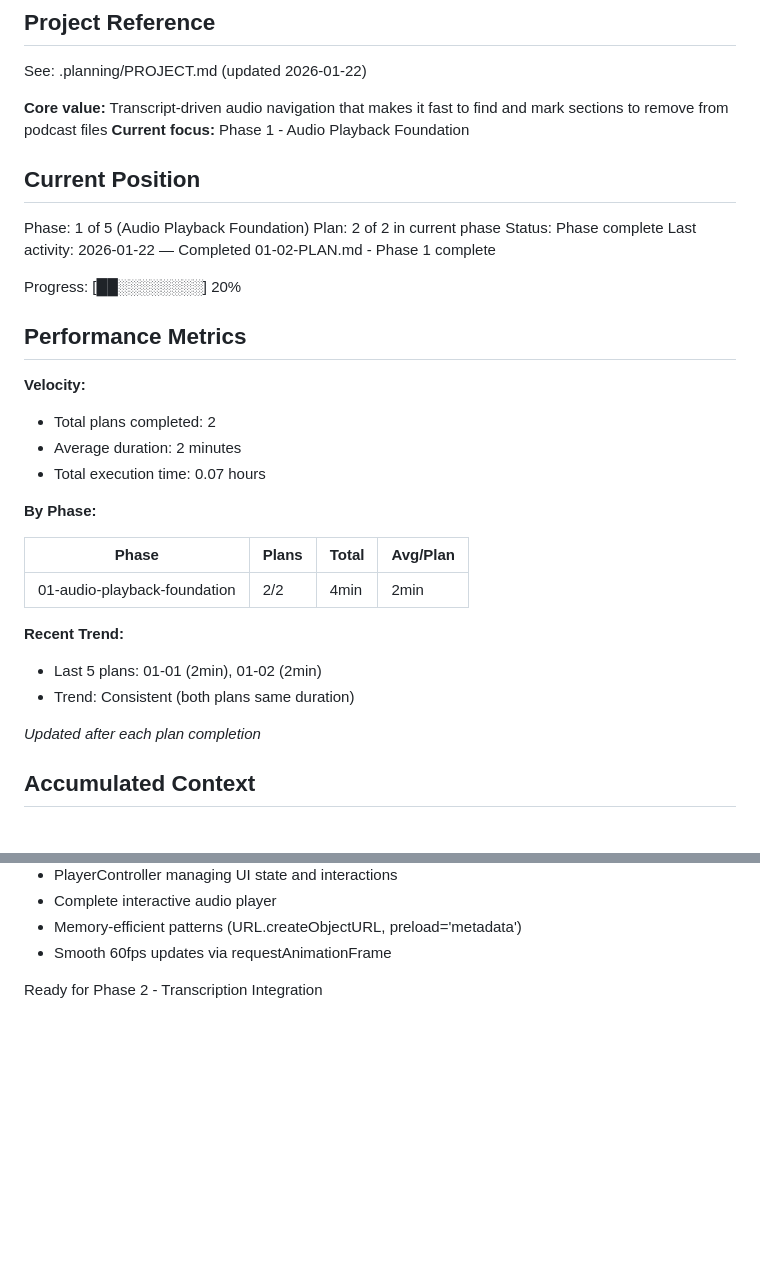
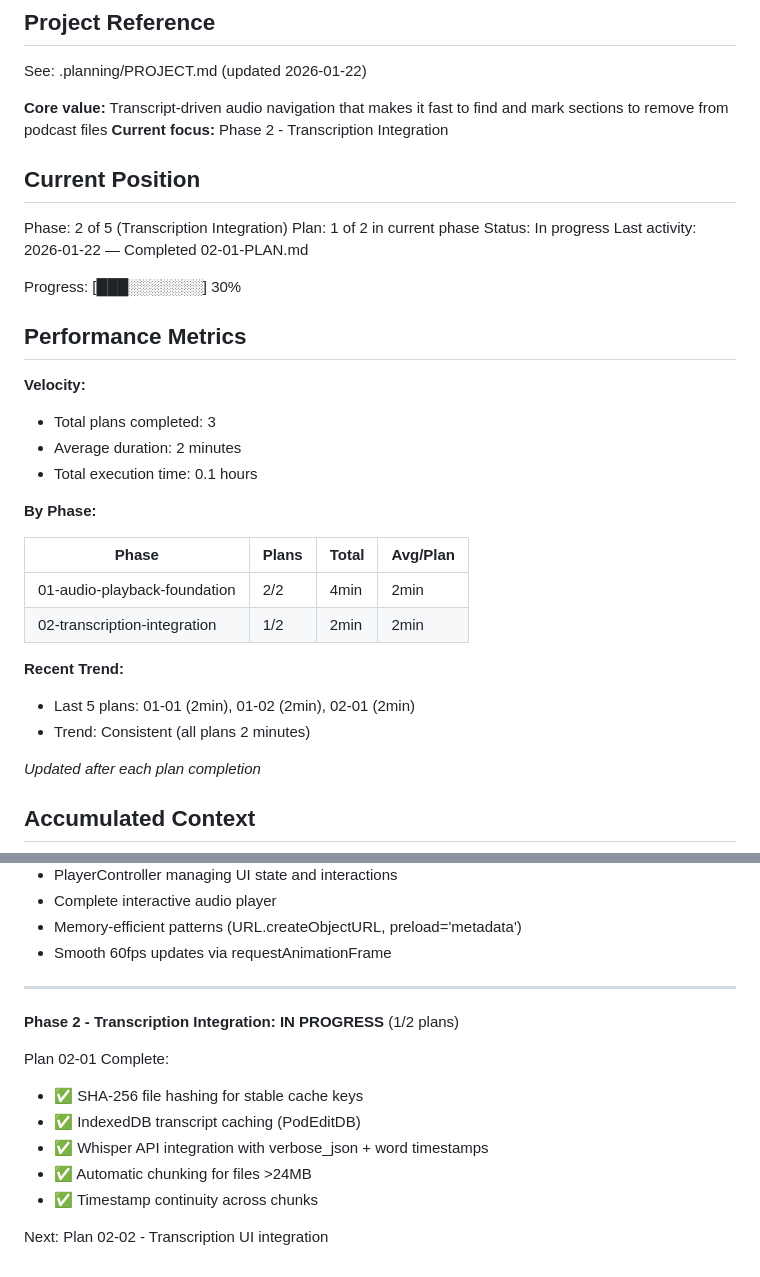
Before and after one commit to TheMapSmith/podedit, a Markdown page: .planning/STATE.md, 2 parts joined by grey strips. GitHub-like rendering; blank space fills up the shorter version.

Commit message:
docs(02-01): complete transcription backend services plan
Tasks completed: 2/2
- Create CacheService and file hashing utility
- Create TranscriptionService with Whisper API integration

SUMMARY: .planning/phases/02-transcription-integration/02-01-SUMMARY.md

```diff
--- a/.planning/STATE.md
+++ b/.planning/STATE.md
@@ -5,33 +5,34 @@
 See: .planning/PROJECT.md (updated 2026-01-22)
 
 **Core value:** Transcript-driven audio navigation that makes it fast to find and mark sections to remove from podcast files
-**Current focus:** Phase 1 - Audio Playback Foundation
+**Current focus:** Phase 2 - Transcription Integration
 
 ## Current Position
 
-Phase: 1 of 5 (Audio Playback Foundation)
-Plan: 2 of 2 in current phase
-Status: Phase complete
-Last activity: 2026-01-22 — Completed 01-02-PLAN.md - Phase 1 complete
+Phase: 2 of 5 (Transcription Integration)
+Plan: 1 of 2 in current phase
+Status: In progress
+Last activity: 2026-01-22 — Completed 02-01-PLAN.md
 
-Progress: [██░░░░░░░░] 20%
+Progress: [███░░░░░░░] 30%
 
 ## Performance Metrics
 
 **Velocity:**
-- Total plans completed: 2
+- Total plans completed: 3
 - Average duration: 2 minutes
-- Total execution time: 0.07 hours
+- Total execution time: 0.1 hours
 
 **By Phase:**
 
 | Phase | Plans | Total | Avg/Plan |
 |-------|-------|-------|----------|
 | 01-audio-playback-foundation | 2/2 | 4min | 2min |
+| 02-transcription-integration | 1/2 | 2min | 2min |
 
 **Recent Trend:**
-- Last 5 plans: 01-01 (2min), 01-02 (2min)
-- Trend: Consistent (both plans same duration)
+- Last 5 plans: 01-01 (2min), 01-02 (2min), 02-01 (2min)
+- Trend: Consistent (all plans 2 minutes)
 
 *Updated after each plan completion*
 
@@ -86,4 +91,15 @@ Deliverables:
 - Memory-efficient patterns (URL.createObjectURL, preload='metadata')
 - Smooth 60fps updates via requestAnimationFrame
 
-Ready for Phase 2 - Transcription Integration
+---
+
+**Phase 2 - Transcription Integration: IN PROGRESS** (1/2 plans)
+
+Plan 02-01 Complete:
+- ✅ SHA-256 file hashing for stable cache keys
+- ✅ IndexedDB transcript caching (PodEditDB)
+- ✅ Whisper API integration with verbose_json + word timestamps
+- ✅ Automatic chunking for files >24MB
+- ✅ Timestamp continuity across chunks
+
+Next: Plan 02-02 - Transcription UI integration
```
Also changed, not shown: other parts of .planning/STATE.md (+6 -2 lines), 1 other file.
